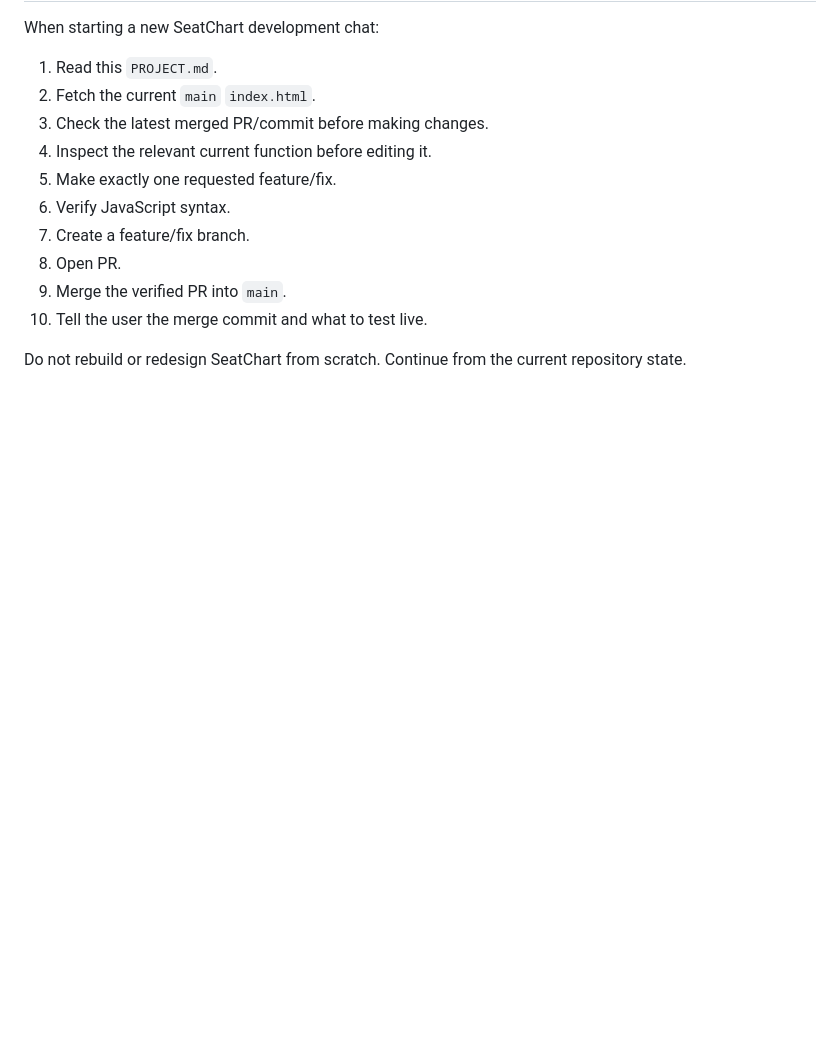
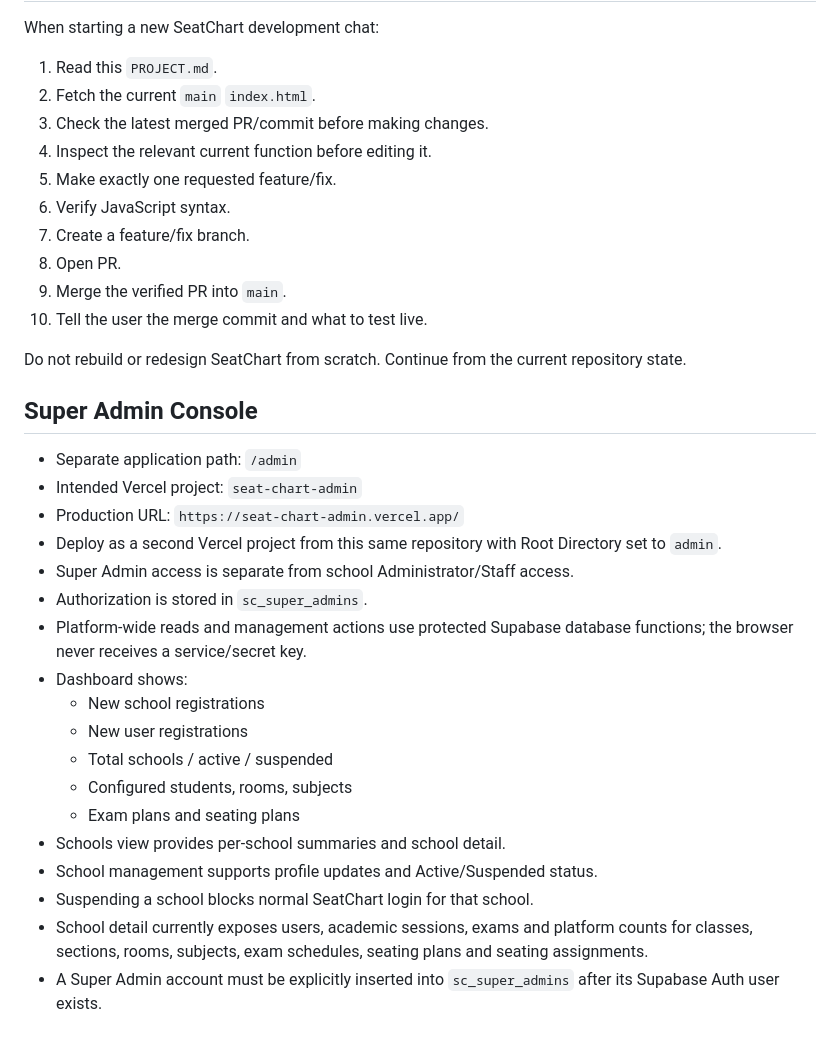
Before and after one commit to gunjitsingh84/SeatChart, a Markdown page: PROJECT.md, the part around the change. GitHub-like rendering; blank space fills up the shorter version.

Commit message:
docs: [Document Super Admin console architecture]

```diff
--- a/PROJECT.md
+++ b/PROJECT.md
@@ -265,3 +265,24 @@ When starting a new SeatChart development chat:
 10. Tell the user the merge commit and what to test live.
 
 Do not rebuild or redesign SeatChart from scratch. Continue from the current repository state.
+
+## Super Admin Console
+
+- Separate application path: `/admin`
+- Intended Vercel project: `seat-chart-admin`
+- Production URL: `https://seat-chart-admin.vercel.app/`
+- Deploy as a second Vercel project from this same repository with Root Directory set to `admin`.
+- Super Admin access is separate from school Administrator/Staff access.
+- Authorization is stored in `sc_super_admins`.
+- Platform-wide reads and management actions use protected Supabase database functions; the browser never receives a service/secret key.
+- Dashboard shows:
+  - New school registrations
+  - New user registrations
+  - Total schools / active / suspended
+  - Configured students, rooms, subjects
+  - Exam plans and seating plans
+- Schools view provides per-school summaries and school detail.
+- School management supports profile updates and Active/Suspended status.
+- Suspending a school blocks normal SeatChart login for that school.
+- School detail currently exposes users, academic sessions, exams and platform counts for classes, sections, rooms, subjects, exam schedules, seating plans and seating assignments.
+- A Super Admin account must be explicitly inserted into `sc_super_admins` after its Supabase Auth user exists.
```
